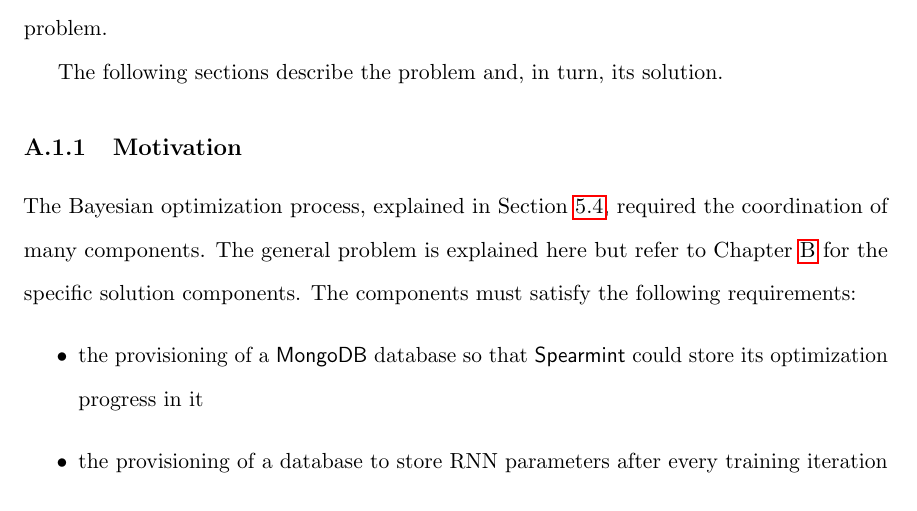
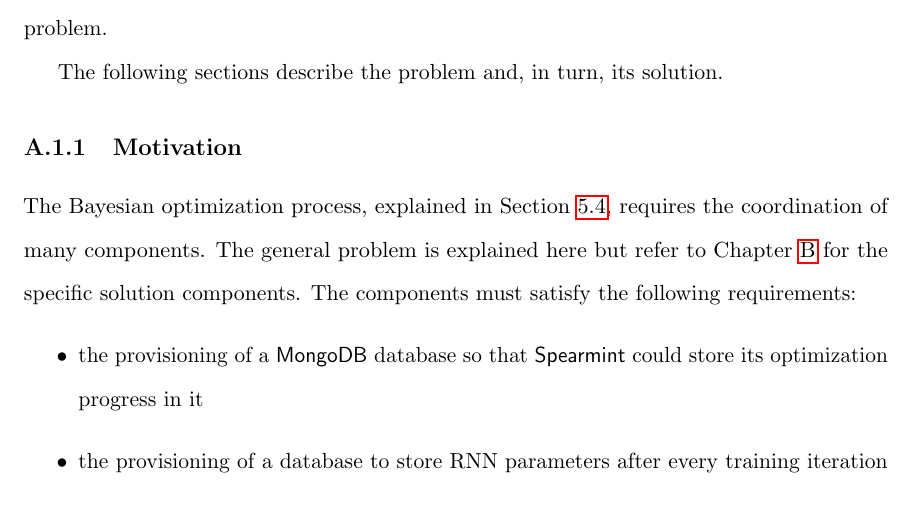
Before and after one commit to majidaldo/tsad-docs, a LaTeX thesis (thesis.tex, which reads appendix/pcc.tex): part of page 63 of 94, cut so that both start at the same text. Compiled offline with pdfLaTeX.

Commit message:
the BO proc reequirES

```diff
--- a/appendix/pcc.tex
+++ b/appendix/pcc.tex
@@ -61,7 +61,7 @@ The following sections describe the problem and, in turn, its solution.
 \subsection{Motivation}
 \label{sec:pccmotivation}
 
-The Bayesian optimization process, explained in Section \ref{sec:training}, required the coordination of many components.
+The Bayesian optimization process, explained in Section \ref{sec:training}, requires the coordination of many components.
 %
 The general problem is explained here but refer to Chapter \ref{ch:reproduce} for the specific solution components.
 %
```
